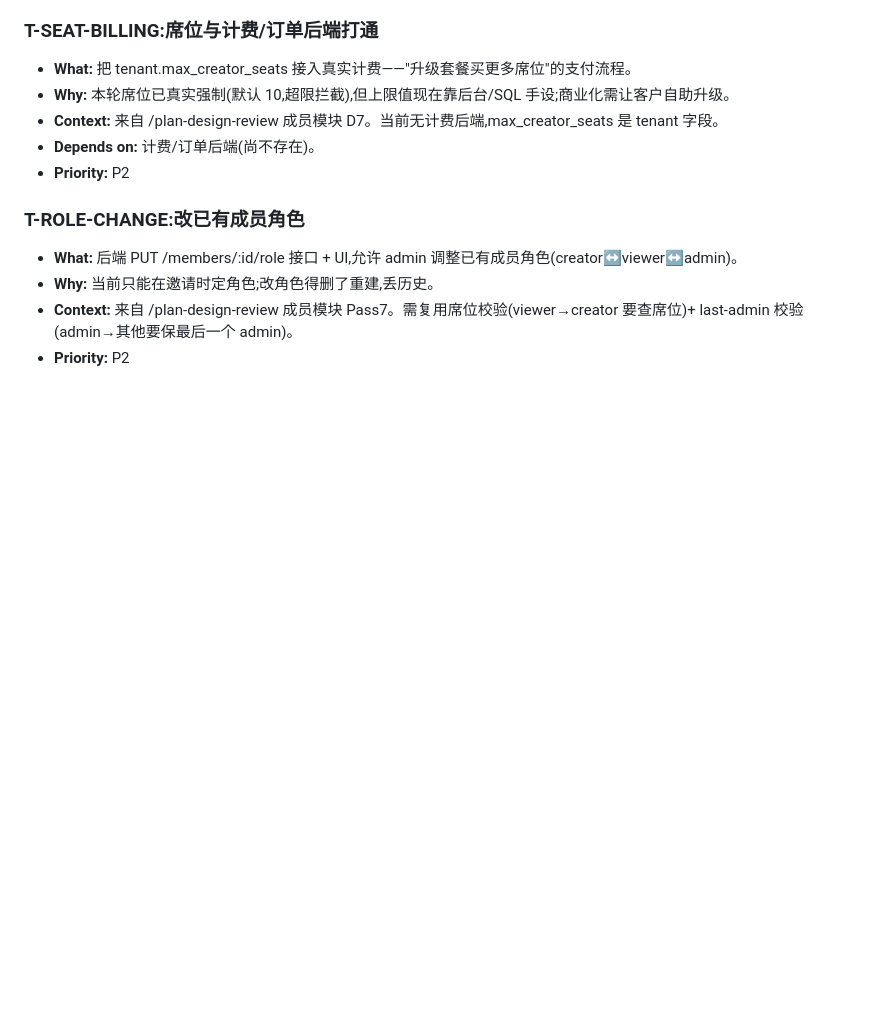
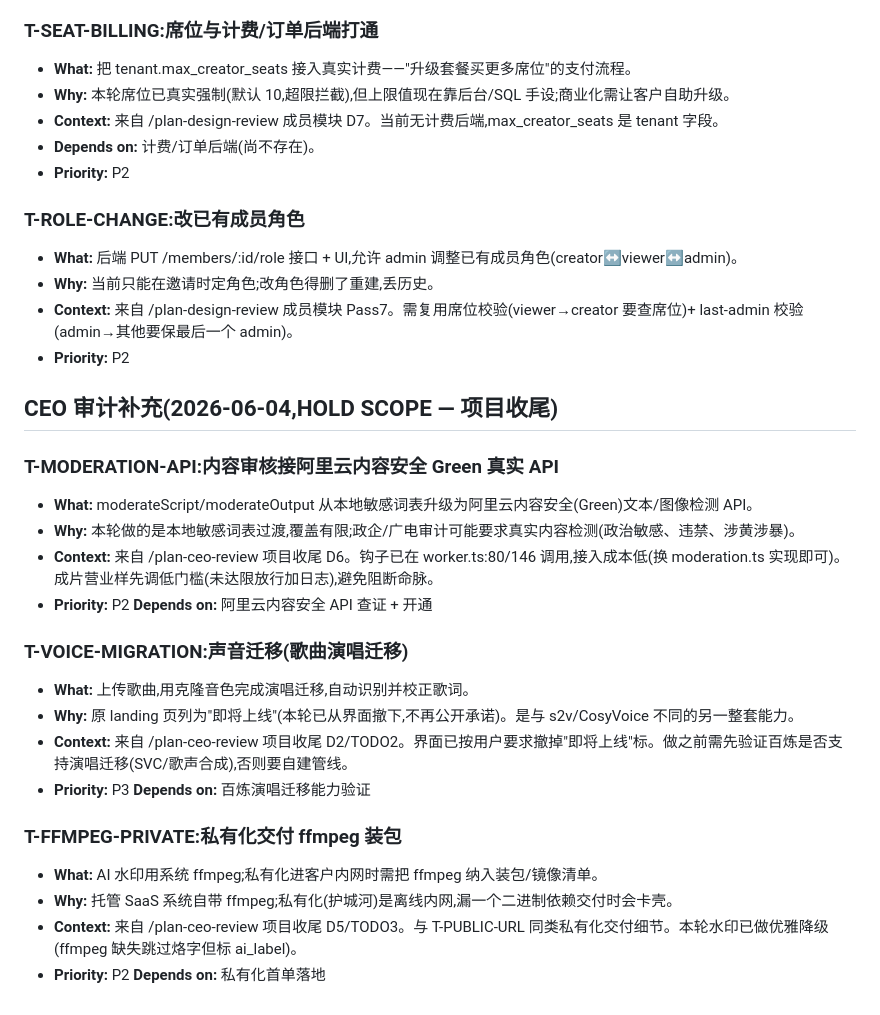
Before and after one commit to streamneil/lingjing, a Markdown page: TODOS.md, the part around the change. GitHub-like rendering; blank space fills up the shorter version.

Commit message:
docs: TODOS 追加 CEO 审计延后项(审核真API/声音迁移/ffmpeg私有化装包)
来自 /plan-ceo-review 项目收尾:本轮做自包含高价值项,以下显式延后——
- T-MODERATION-API:内容审核接阿里云 Green 真实 API(本轮本地敏感词表过渡)
- T-VOICE-MIGRATION:声音迁移(界面已撤"即将上线"标)
- T-FFMPEG-PRIVATE:私有化交付 ffmpeg 装包

Co-Authored-By: Claude Opus 4.8 <noreply@anthropic.com>

```diff
--- a/TODOS.md
+++ b/TODOS.md
@@ -60,3 +60,23 @@
 - **Why:** 当前只能在邀请时定角色;改角色得删了重建,丢历史。
 - **Context:** 来自 /plan-design-review 成员模块 Pass7。需复用席位校验(viewer→creator 要查席位)+ last-admin 校验(admin→其他要保最后一个 admin)。
 - **Priority:** P2
+
+## CEO 审计补充(2026-06-04,HOLD SCOPE — 项目收尾)
+
+### T-MODERATION-API:内容审核接阿里云内容安全 Green 真实 API
+- **What:** moderateScript/moderateOutput 从本地敏感词表升级为阿里云内容安全(Green)文本/图像检测 API。
+- **Why:** 本轮做的是本地敏感词表过渡,覆盖有限;政企/广电审计可能要求真实内容检测(政治敏感、违禁、涉黄涉暴)。
+- **Context:** 来自 /plan-ceo-review 项目收尾 D6。钩子已在 worker.ts:80/146 调用,接入成本低(换 moderation.ts 实现即可)。成片营业样先调低门槛(未达限放行加日志),避免阻断命脉。
+- **Priority:** P2  **Depends on:** 阿里云内容安全 API 查证 + 开通
+
+### T-VOICE-MIGRATION:声音迁移(歌曲演唱迁移)
+- **What:** 上传歌曲,用克隆音色完成演唱迁移,自动识别并校正歌词。
+- **Why:** 原 landing 页列为"即将上线"(本轮已从界面撤下,不再公开承诺)。是与 s2v/CosyVoice 不同的另一整套能力。
+- **Context:** 来自 /plan-ceo-review 项目收尾 D2/TODO2。界面已按用户要求撤掉"即将上线"标。做之前需先验证百炼是否支持演唱迁移(SVC/歌声合成),否则要自建管线。
+- **Priority:** P3  **Depends on:** 百炼演唱迁移能力验证
+
+### T-FFMPEG-PRIVATE:私有化交付 ffmpeg 装包
+- **What:** AI 水印用系统 ffmpeg;私有化进客户内网时需把 ffmpeg 纳入装包/镜像清单。
+- **Why:** 托管 SaaS 系统自带 ffmpeg;私有化(护城河)是离线内网,漏一个二进制依赖交付时会卡壳。
+- **Context:** 来自 /plan-ceo-review 项目收尾 D5/TODO3。与 T-PUBLIC-URL 同类私有化交付细节。本轮水印已做优雅降级(ffmpeg 缺失跳过烙字但标 ai_label)。
+- **Priority:** P2  **Depends on:** 私有化首单落地
```
